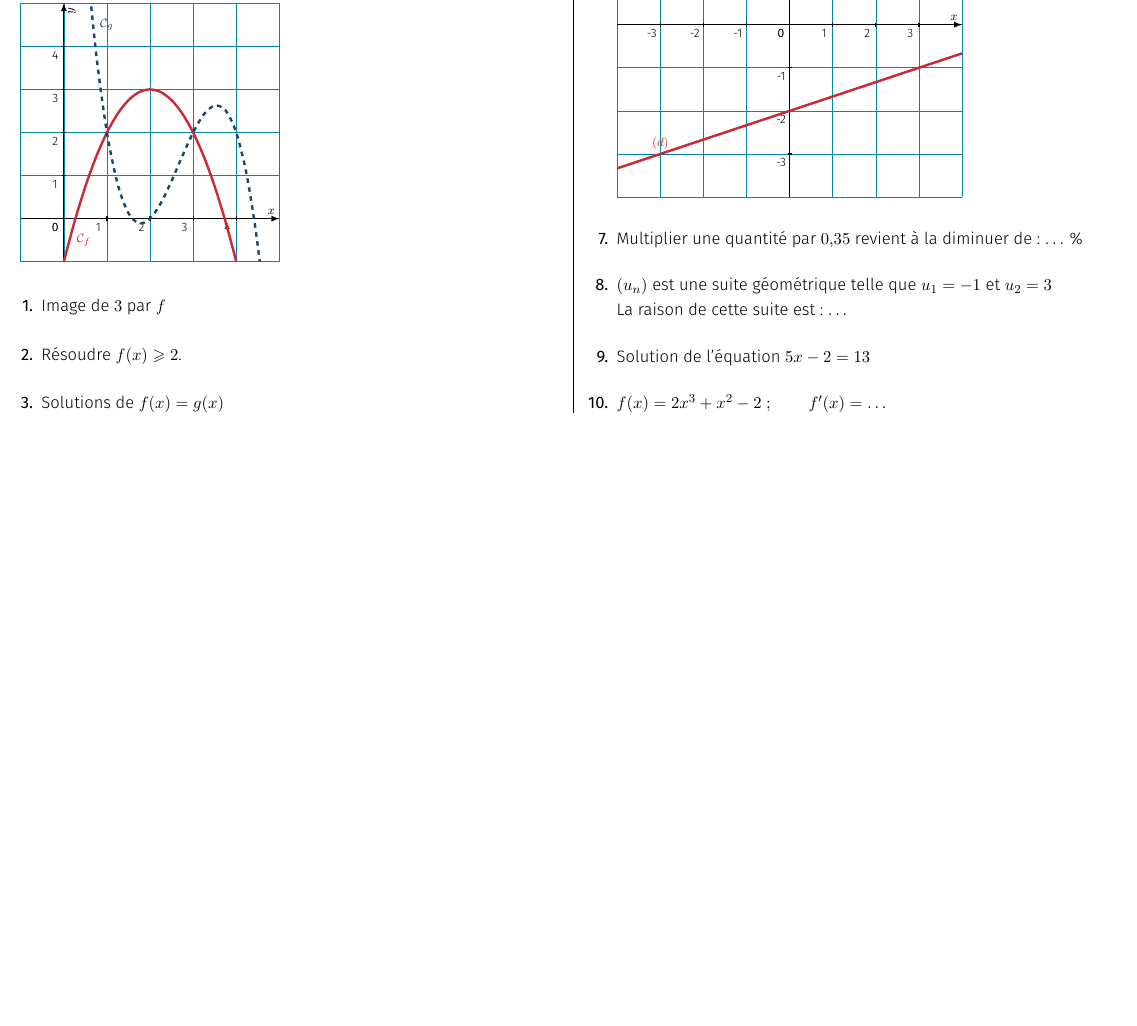
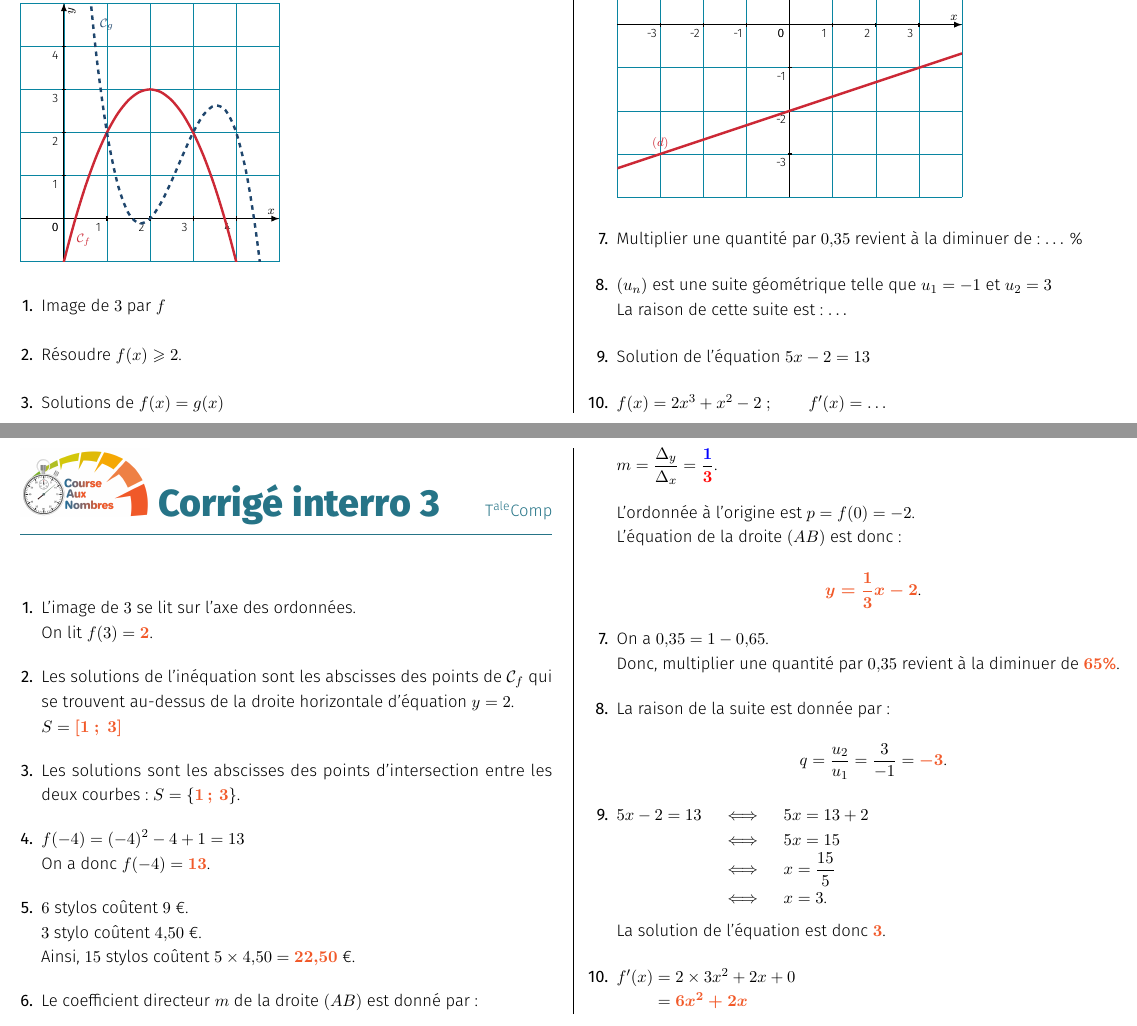
Before and after one commit to glegalliot/cours24-25, a LaTeX document (Term Comp/CAN/TCo-CAN_Interro4.tex): part of the page before the commit and two parts of pages 1 and 2 of 2 after it, the two joined at a grey line, cut so that both start at the same text, the shorter picture padded with empty space. The pictures show the PDF file Term Comp/CAN/TCo-CAN_Interro4.pdf that the author committed with the source.

Commit message:
Mise à jour du 14/05/2025

```diff
--- a/Term Comp/CAN/TCo-CAN_Interro4.tex
+++ b/Term Comp/CAN/TCo-CAN_Interro4.tex
@@ -60,4 +60,5 @@
 
 	\item $f(x)=2x^3+x^2-2\ ; \qquad$
     $f'(x)=$ $\ldots$
+
 \end{enumerate}
@@ -64 +66,51 @@
 \end{multicols}
+
+
+
+\newpage
+
+\begin{multicols}{2}
+	\classe{\terminale Comp}
+    \titre{\includegraphics[width=3cm]{CAN.png} Corrigé interro 3}
+    \maketitle
+\begin{enumerate}[itemsep=.75em]
+    \item L'image de $3$ se lit sur l'axe des ordonnées. \\
+              On lit $f(3)={\color[HTML]{f15929}\boldsymbol{2}}$.
+\item Les solutions de l'inéquation sont les abscisses des points de $\mathcal{C}_f$ qui se trouvent au-dessus de la droite horizontale d'équation $y=2$.\\
+    $S={\color[HTML]{f15929}\boldsymbol{\fif{1}{3}}}$
+\item Les solutions sont les abscisses des points d'intersection entre les deux courbes :
+   $S=\{{\color[HTML]{f15929}\boldsymbol{1\,;\,3}}\}$.
+\item $f(-4)=\left(-4 \right)^2 -4 +1 = 13$\\
+    On a donc $f(-4)={\color[HTML]{f15929}\boldsymbol{13}}$.
+\item $6$ stylos coûtent $9$ €.\\
+          $3$ stylo coûtent  $4{,}50$ €.\\
+          Ainsi,   $15$ stylos coûtent $5\times 4{,}50 ={\color[HTML]{f15929}\boldsymbol{22{,}50}}$ €.
+\item Le coefficient directeur $m$ de la droite $(AB)$ est donné par :
+
+\medskip
+
+            $m=\dfrac{\Delta_y}{\Delta_x}=\dfrac{{\color{blue}\boldsymbol{1}}}{{\color{red}\boldsymbol{3}}}{\color[HTML]{f15929}\boldsymbol{}}$.
+
+\medskip
+L'ordonnée à l'origine est $p=f(0)=-2$.\\
+L'équation de la droite $(AB)$ est donc :
+\begin{center}
+    $\color[HTML]{f15929}\boldsymbol{y=\dfrac{1}{3}x-2}$.
+\end{center}
+\item On a $0{,}35=1-0{,}65$.\\
+    Donc, multiplier une quantité par $0{,}35$ revient à la diminuer de $\color[HTML]{f15929}\boldsymbol{65\%}$.
+\item La raison de la suite est donnée par :
+\begin{center}
+    $q=\dfrac{u_2}{u_1}=\dfrac{3}{-1}=\color[HTML]{f15929}\boldsymbol{-3}$.
+\end{center}
+\item \begin{tabbing}
+    $5x-2=13\quad$ \= $\iff \quad 5x=13+2$ \\
+    \> $\iff \quad 5x=15$\\
+    \> $\iff \quad x=\dfrac{15}{5}$\\
+    \> $\iff \quad x=3$.
+\end{tabbing}
+La solution de l'équation est donc $\color[HTML]{f15929}\boldsymbol{3}$.
+\item \begin{tabbing}
+    $f'(x)$ \= $=2\times 3x^2+2x+0$\\
+    \> $=\color[HTML]{f15929}\boldsymbol{6x^2+2x}$
+\end{tabbing}
```
Also changed, not shown: Premiere Spe/08-Fonctions_derivees/Interro/1spe07-Interro.tex (added, +72 -0 lines), Premiere Spe/08-Fonctions_derivees/Interro/1spe07-Interro.pdf (added), Term Comp/CAN/TCo-CAN_Interro4.pdf, Term Comp/CAN/TCo-CAN_Interro4.tex (6 more changed lines), 2 other files.
